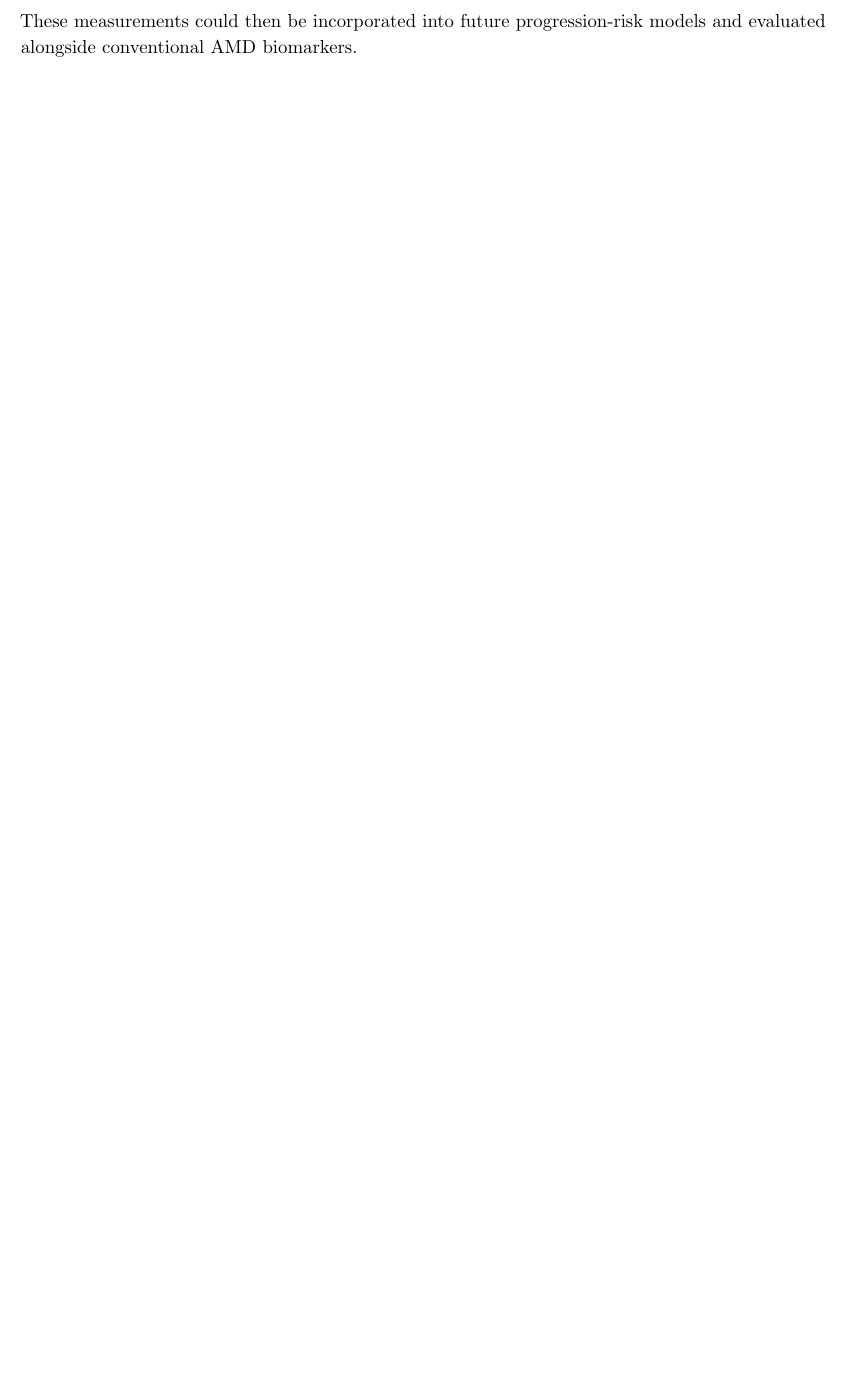
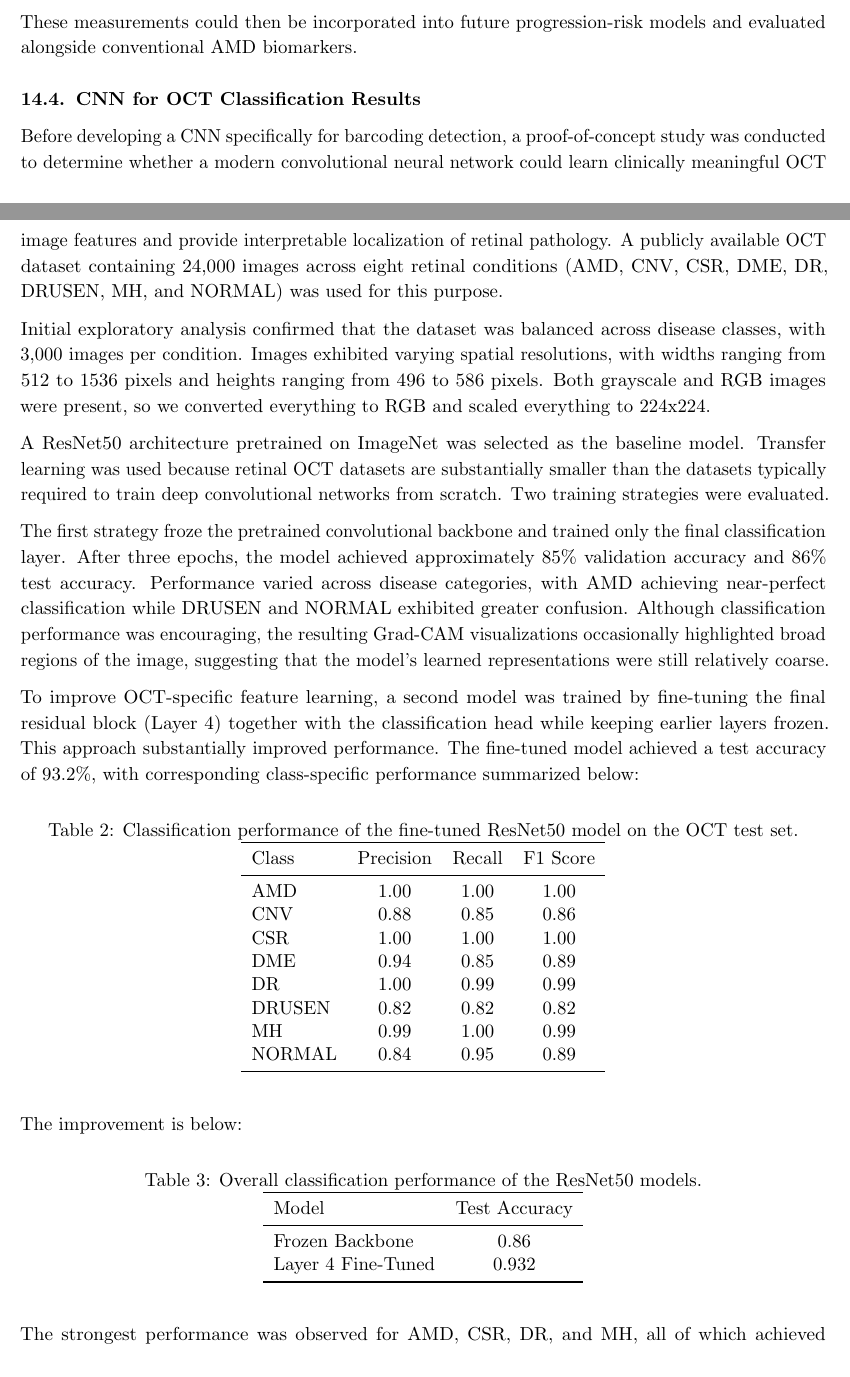
Before and after one commit to JonathanMa03/barcoding-amd, a LaTeX document (docs/notes/main.tex): part of page 32 of 32 before the commit and two parts of pages 32 and 33 of 34 after it, the two joined at a grey line, cut so that both start at the same text, the shorter picture padded with empty space. Compiled offline with pdfLaTeX.

Commit message:
update TeX writeup

```diff
--- a/docs/notes/main.tex
+++ b/docs/notes/main.tex
@@ -1242,3 +1243,53 @@ A third stage would focus on extracting quantitative measurements from the detec
 \end{itemize}
 These measurements could then be incorporated into future progression-risk models and evaluated alongside conventional AMD biomarkers.
 
+\subsection{CNN for OCT Classification Results}
+
+Before developing a CNN specifically for barcoding detection, a proof-of-concept study was conducted to determine whether a modern convolutional neural network could learn clinically meaningful OCT image features and provide interpretable localization of retinal pathology. A publicly available OCT dataset containing 24,000 images across eight retinal conditions (AMD, CNV, CSR, DME, DR, DRUSEN, MH, and NORMAL) was used for this purpose.
+
+Initial exploratory analysis confirmed that the dataset was balanced across disease classes, with 3,000 images per condition. Images exhibited varying spatial resolutions, with widths ranging from 512 to 1536 pixels and heights ranging from 496 to 586 pixels. Both grayscale and RGB images were present, so we converted everything to RGB and scaled everything to 224x224.
+
+A ResNet50 architecture pretrained on ImageNet was selected as the baseline model. Transfer learning was used because retinal OCT datasets are substantially smaller than the datasets typically required to train deep convolutional networks from scratch. Two training strategies were evaluated.
+
+The first strategy froze the pretrained convolutional backbone and trained only the final classification layer. After three epochs, the model achieved approximately 85\% validation accuracy and 86\% test accuracy. Performance varied across disease categories, with AMD achieving near-perfect classification while DRUSEN and NORMAL exhibited greater confusion. Although classification performance was encouraging, the resulting Grad-CAM visualizations occasionally highlighted broad regions of the image, suggesting that the model’s learned representations were still relatively coarse.
+
+To improve OCT-specific feature learning, a second model was trained by fine-tuning the final residual block (Layer 4) together with the classification head while keeping earlier layers frozen. This approach substantially improved performance. The fine-tuned model achieved a test accuracy of 93.2\%, with corresponding class-specific performance summarized below:
+
+\begin{table}[H]
+    \centering
+    \caption{Classification performance of the fine-tuned ResNet50 model on the OCT test set.}
+    \label{tab:cnn_results}
+    \begin{tabular}{lccc}
+    \toprule
+    Class & Precision & Recall & F1 Score \\
+    \midrule
+    AMD    & 1.00 & 1.00 & 1.00 \\
+    CNV    & 0.88 & 0.85 & 0.86 \\
+    CSR    & 1.00 & 1.00 & 1.00 \\
+    DME    & 0.94 & 0.85 & 0.89 \\
+    DR     & 1.00 & 0.99 & 0.99 \\
+    DRUSEN & 0.82 & 0.82 & 0.82 \\
+    MH     & 0.99 & 1.00 & 0.99 \\
+    NORMAL & 0.84 & 0.95 & 0.89 \\
+    \bottomrule
+    \end{tabular}
+\end{table}
+
+The improvement is below:
+
+\begin{table}[H]
+    \centering
+    \caption{Overall classification performance of the ResNet50 models.}
+    \label{tab:cnn_summary}
+    \begin{tabular}{lc}
+    \toprule
+    Model & Test Accuracy \\
+    \midrule
+    Frozen Backbone & 0.86 \\
+    Layer 4 Fine-Tuned & 0.932 \\
+    \bottomrule
+    \end{tabular}
+    \end{table}
+
+
+The strongest performance was observed for AMD, CSR, DR, and MH, all of which achieved near-perfect classification. DRUSEN remained the most challenging category, which is clinically reasonable given the overlap between drusen morphology, early AMD features, and normal retinal appearance.
```
Also changed, not shown: README.md, docs/notes/main.pdf, docs/notes/main.tex (8 more changed lines).
